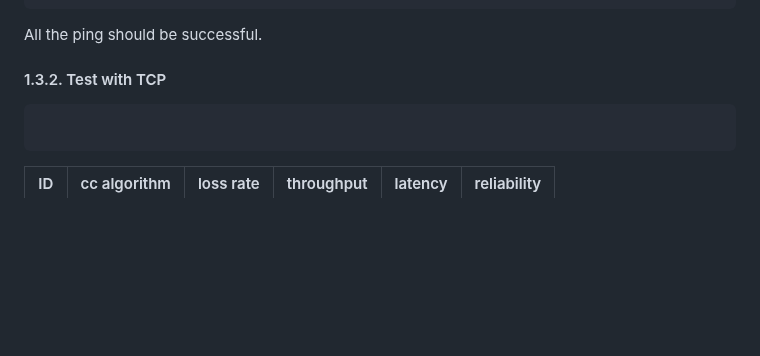
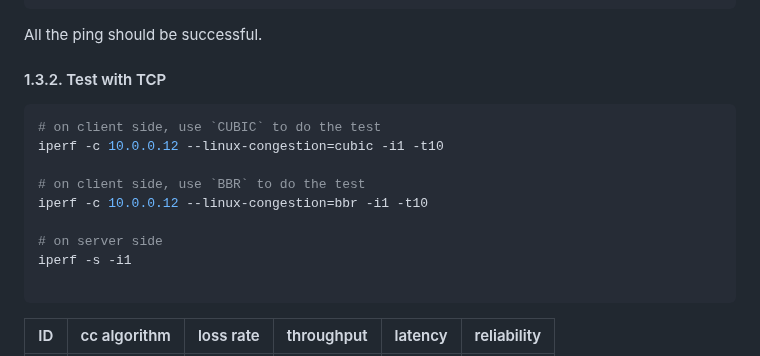
Before and after one commit to n-hop/bats-documentation, a Markdown page: testbed/testbed_setup.md, the part around the change. Drawn GitHub-style; blank space fills up the shorter version.

Commit message:
chore: cmds for tcp test

````diff
--- a/testbed/testbed_setup.md
+++ b/testbed/testbed_setup.md
@@ -67,6 +67,14 @@ All the ping should be successful.
 #### 1.3.2. Test with TCP
 
 ```bash
+# on client side, use `CUBIC` to do the test
+iperf -c 10.0.0.12 --linux-congestion=cubic -i1 -t10
+
+# on client side, use `BBR` to do the test
+iperf -c 10.0.0.12 --linux-congestion=bbr -i1 -t10
+
+# on server side
+iperf -s -i1
 
 ```
 
````
